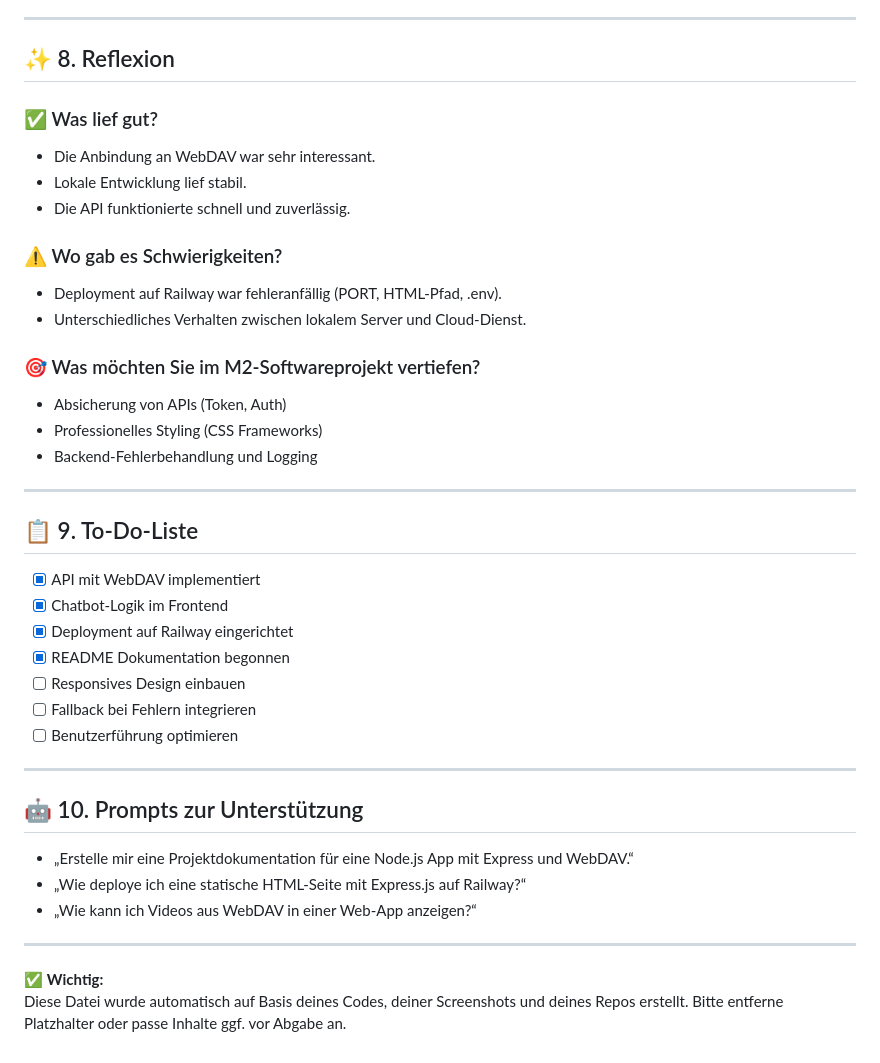
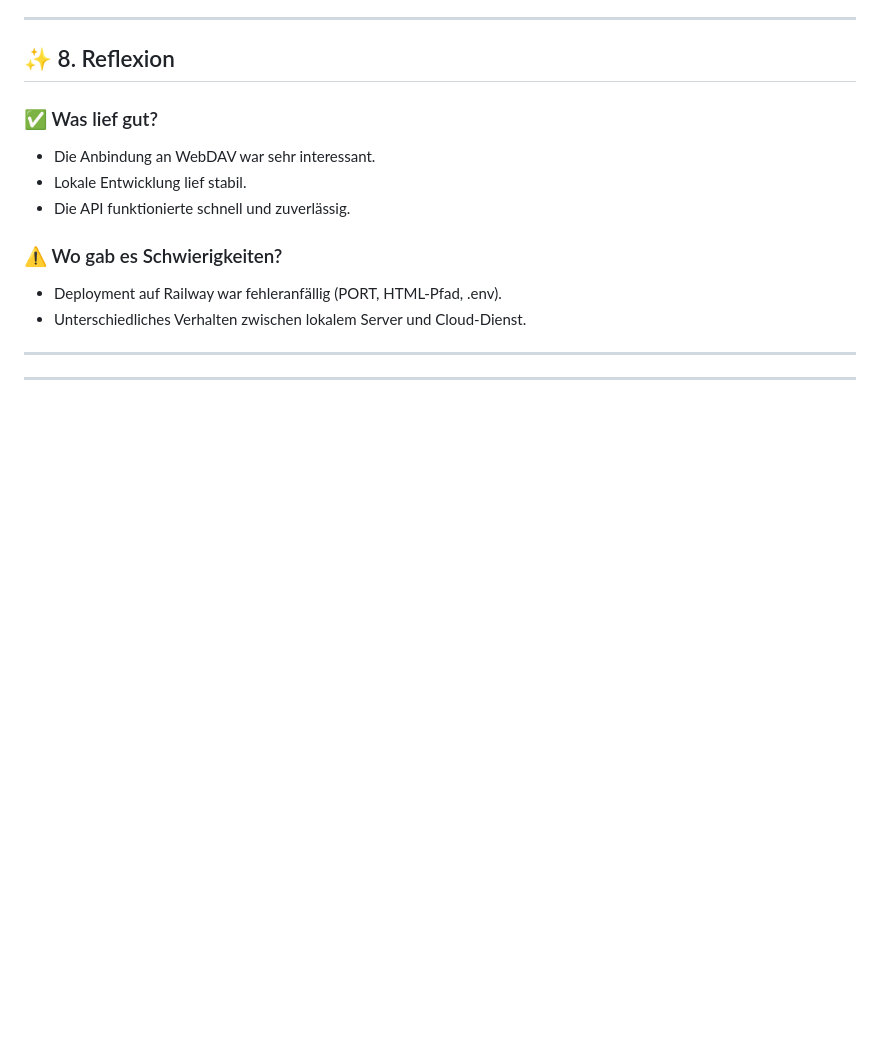
Before and after one commit to laramariehsz/ackerguide-bot, a Markdown page: README.md, the part around the change. Drawn GitHub-style; blank space fills up the shorter version.

```diff
--- a/README.md
+++ b/README.md
@@ -169,33 +169,8 @@ http://localhost:3000/api/videos
 - Deployment auf Railway war fehleranfällig (PORT, HTML-Pfad, .env).
 - Unterschiedliches Verhalten zwischen lokalem Server und Cloud-Dienst.
 
-### 🎯 Was möchten Sie im M2-Softwareprojekt vertiefen?
 
-- Absicherung von APIs (Token, Auth)
-- Professionelles Styling (CSS Frameworks)
-- Backend-Fehlerbehandlung und Logging
 
 ---
 
-## 📋 9. To-Do-Liste
-
-- [x] API mit WebDAV implementiert
-- [x] Chatbot-Logik im Frontend
-- [x] Deployment auf Railway eingerichtet
-- [x] README Dokumentation begonnen
-- [ ] Responsives Design einbauen
-- [ ] Fallback bei Fehlern integrieren
-- [ ] Benutzerführung optimieren
-
 ---
-
-## 🤖 10. Prompts zur Unterstützung
-
-- „Erstelle mir eine Projektdokumentation für eine Node.js App mit Express und WebDAV.“
-- „Wie deploye ich eine statische HTML-Seite mit Express.js auf Railway?“
-- „Wie kann ich Videos aus WebDAV in einer Web-App anzeigen?“
-
----
-
-✅ **Wichtig:**
-Diese Datei wurde automatisch auf Basis deines Codes, deiner Screenshots und deines Repos erstellt. Bitte entferne Platzhalter oder passe Inhalte ggf. vor Abgabe an.
```
